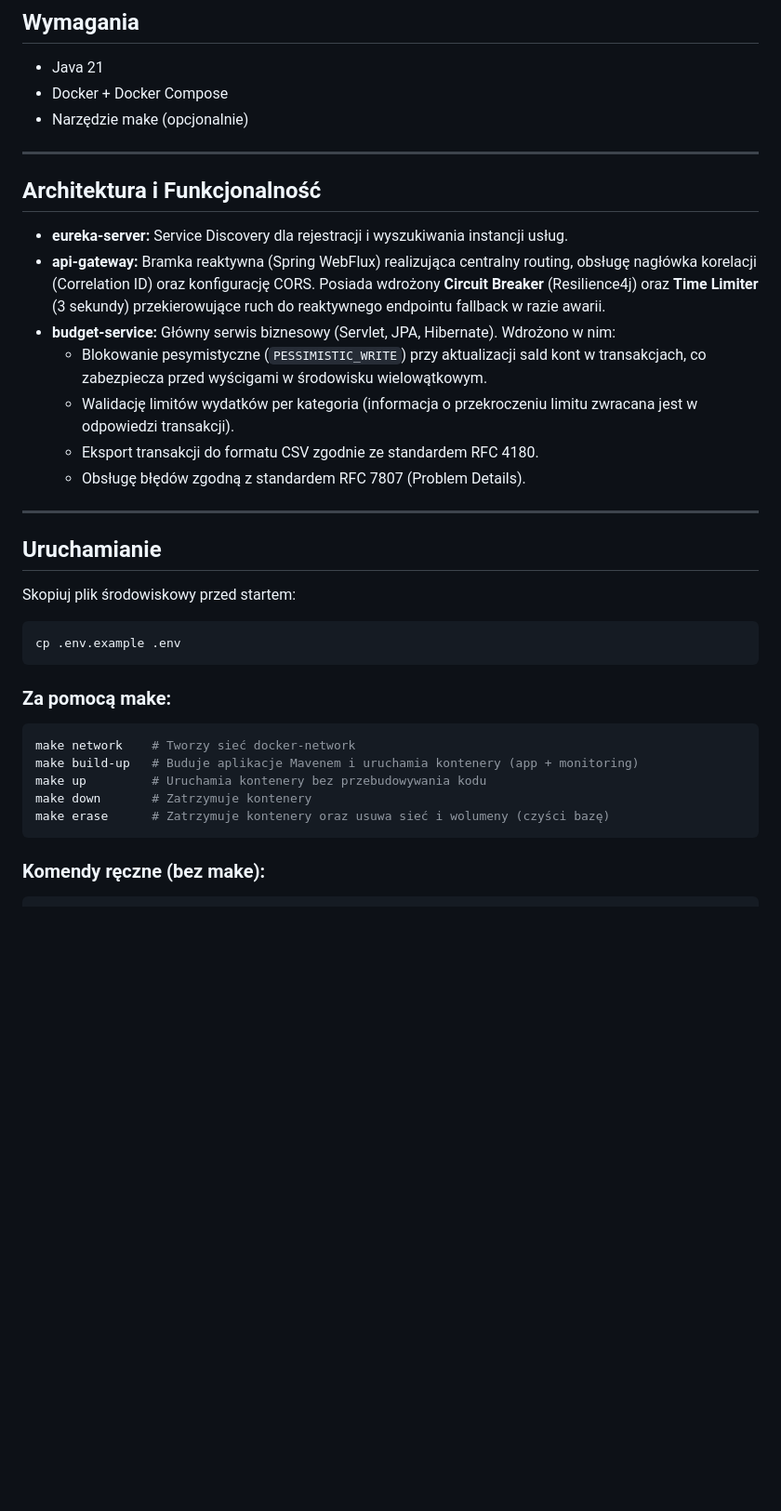
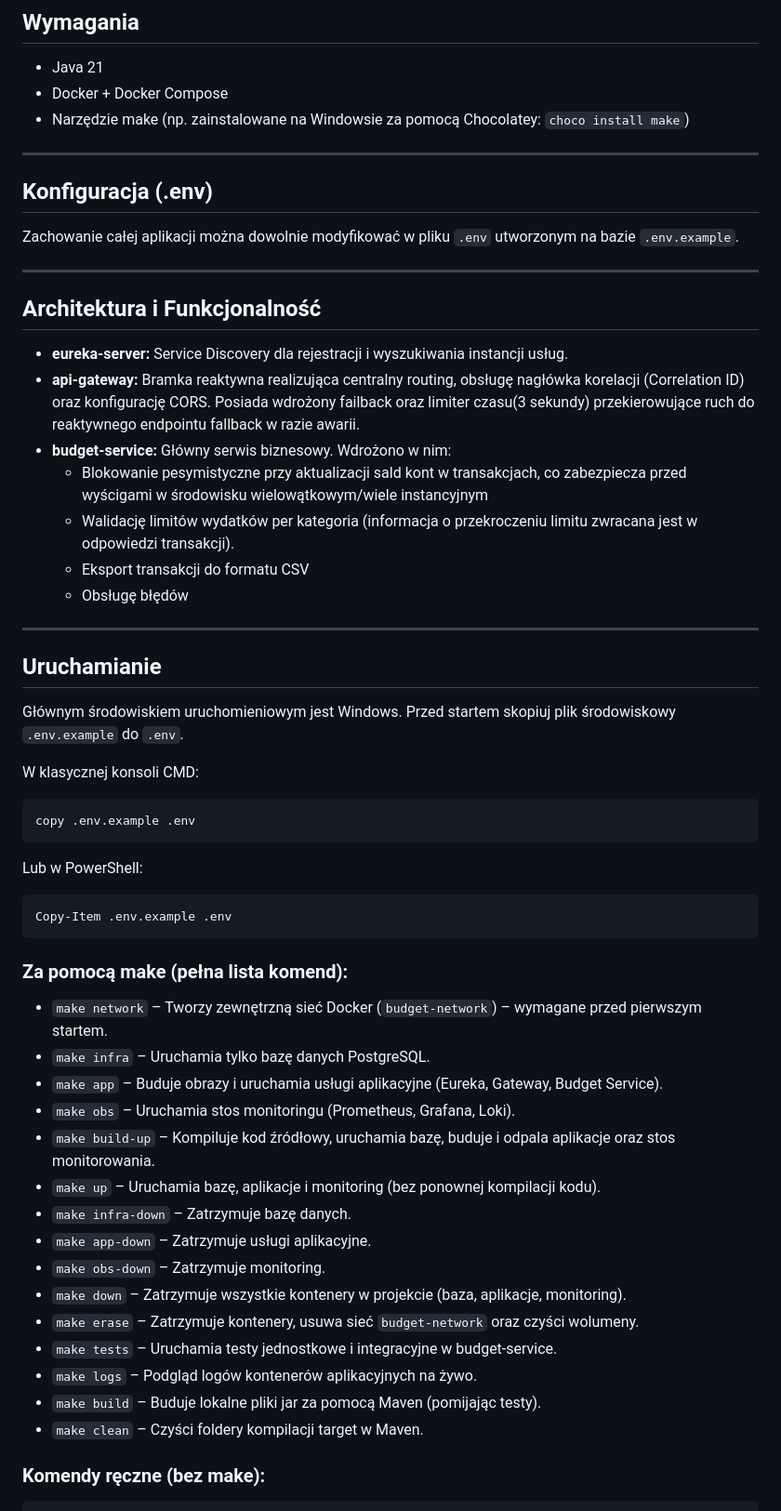
Before and after one commit to Dominik45578/BudgetManagment, a Markdown page: README.md, the part around the change. Shown at 93% size. GitHub-like rendering; blank space fills up the shorter version.

Commit message:
Readme file upgrade(only few lines)

````diff
--- a/README.md
+++ b/README.md
@@ -7,37 +7,57 @@ Aplikacja do zarządzania budżetem osobistym oparta na architekturze mikroserwi
 ## Wymagania
 * Java 21
 * Docker + Docker Compose
-* Narzędzie make (opcjonalnie)
+* Narzędzie make (np. zainstalowane na Windowsie za pomocą Chocolatey: `choco install make`)
+
+---
+
+## Konfiguracja (.env)
+Zachowanie całej aplikacji można dowolnie modyfikować w pliku `.env` utworzonym na bazie `.env.example`.
 
 ---
 
 ## Architektura i Funkcjonalność
 
 * **eureka-server:** Service Discovery dla rejestracji i wyszukiwania instancji usług.
-* **api-gateway:** Bramka reaktywna (Spring WebFlux) realizująca centralny routing, obsługę nagłówka korelacji (Correlation ID) oraz konfigurację CORS. Posiada wdrożony **Circuit Breaker** (Resilience4j) oraz **Time Limiter** (3 sekundy) przekierowujące ruch do reaktywnego endpointu fallback w razie awarii.
-* **budget-service:** Główny serwis biznesowy (Servlet, JPA, Hibernate). Wdrożono w nim:
-  * Blokowanie pesymistyczne (`PESSIMISTIC_WRITE`) przy aktualizacji sald kont w transakcjach, co zabezpiecza przed wyścigami w środowisku wielowątkowym.
+* **api-gateway:** Bramka reaktywna realizująca centralny routing, obsługę nagłówka korelacji (Correlation ID) oraz konfigurację CORS. Posiada wdrożony failback oraz limiter czasu(3 sekundy) przekierowujące ruch do reaktywnego endpointu fallback w razie awarii.
+* **budget-service:** Główny serwis biznesowy. Wdrożono w nim:
+  * Blokowanie pesymistyczne przy aktualizacji sald kont w transakcjach, co zabezpiecza przed wyścigami w środowisku wielowątkowym/wiele instancyjnym
   * Walidację limitów wydatków per kategoria (informacja o przekroczeniu limitu zwracana jest w odpowiedzi transakcji).
-  * Eksport transakcji do formatu CSV zgodnie ze standardem RFC 4180.
-  * Obsługę błędów zgodną z standardem RFC 7807 (Problem Details).
+  * Eksport transakcji do formatu CSV
+  * Obsługę błędów
 
 ---
 
 ## Uruchamianie
 
-Skopiuj plik środowiskowy przed startem:
-```bash
-cp .env.example .env
+Głównym środowiskiem uruchomieniowym jest Windows. Przed startem skopiuj plik środowiskowy `.env.example` do `.env`.
+
+W klasycznej konsoli CMD:
+```cmd
+copy .env.example .env
 ```
 
-### Za pomocą make:
-```bash
-make network    # Tworzy sieć docker-network
-make build-up   # Buduje aplikacje Mavenem i uruchamia kontenery (app + monitoring)
-make up         # Uruchamia kontenery bez przebudowywania kodu
-make down       # Zatrzymuje kontenery
-make erase      # Zatrzymuje kontenery oraz usuwa sieć i wolumeny (czyści bazę)
+Lub w PowerShell:
+```powershell
+Copy-Item .env.example .env
 ```
+
+### Za pomocą make (pełna lista komend):
+* `make network` – Tworzy zewnętrzną sieć Docker (`budget-network`) – wymagane przed pierwszym startem.
+* `make infra` – Uruchamia tylko bazę danych PostgreSQL.
+* `make app` – Buduje obrazy i uruchamia usługi aplikacyjne (Eureka, Gateway, Budget Service).
+* `make obs` – Uruchamia stos monitoringu (Prometheus, Grafana, Loki).
+* `make build-up` – Kompiluje kod źródłowy, uruchamia bazę, buduje i odpala aplikacje oraz stos monitorowania.
+* `make up` – Uruchamia bazę, aplikacje i monitoring (bez ponownej kompilacji kodu).
+* `make infra-down` – Zatrzymuje bazę danych.
+* `make app-down` – Zatrzymuje usługi aplikacyjne.
+* `make obs-down` – Zatrzymuje monitoring.
+* `make down` – Zatrzymuje wszystkie kontenery w projekcie (baza, aplikacje, monitoring).
+* `make erase` – Zatrzymuje kontenery, usuwa sieć `budget-network` oraz czyści wolumeny.
+* `make tests` – Uruchamia testy jednostkowe i integracyjne w budget-service.
+* `make logs` – Podgląd logów kontenerów aplikacyjnych na żywo.
+* `make build` – Buduje lokalne pliki jar za pomocą Maven (pomijając testy).
+* `make clean` – Czyści foldery kompilacji target w Maven.
 
 ### Komendy ręczne (bez make):
 ```bash
````
